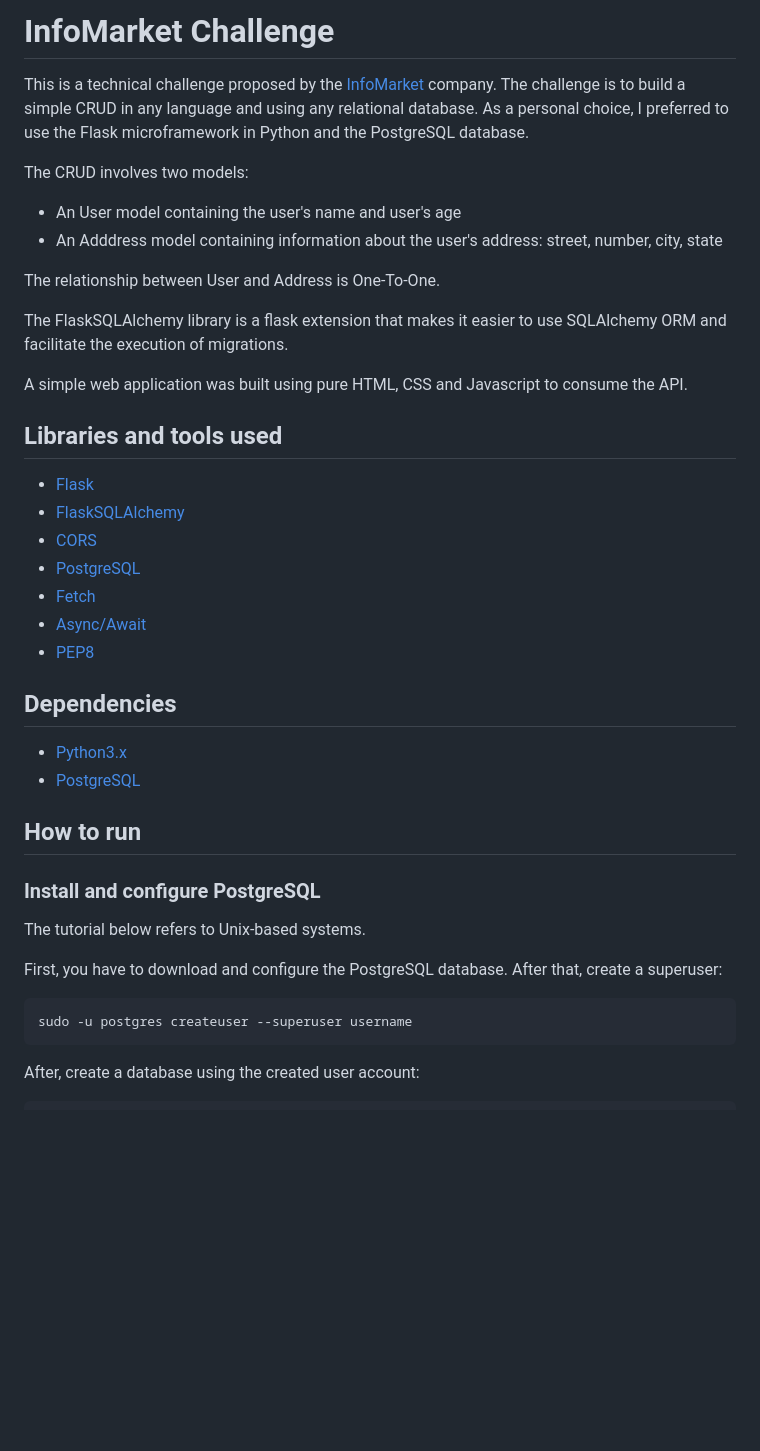
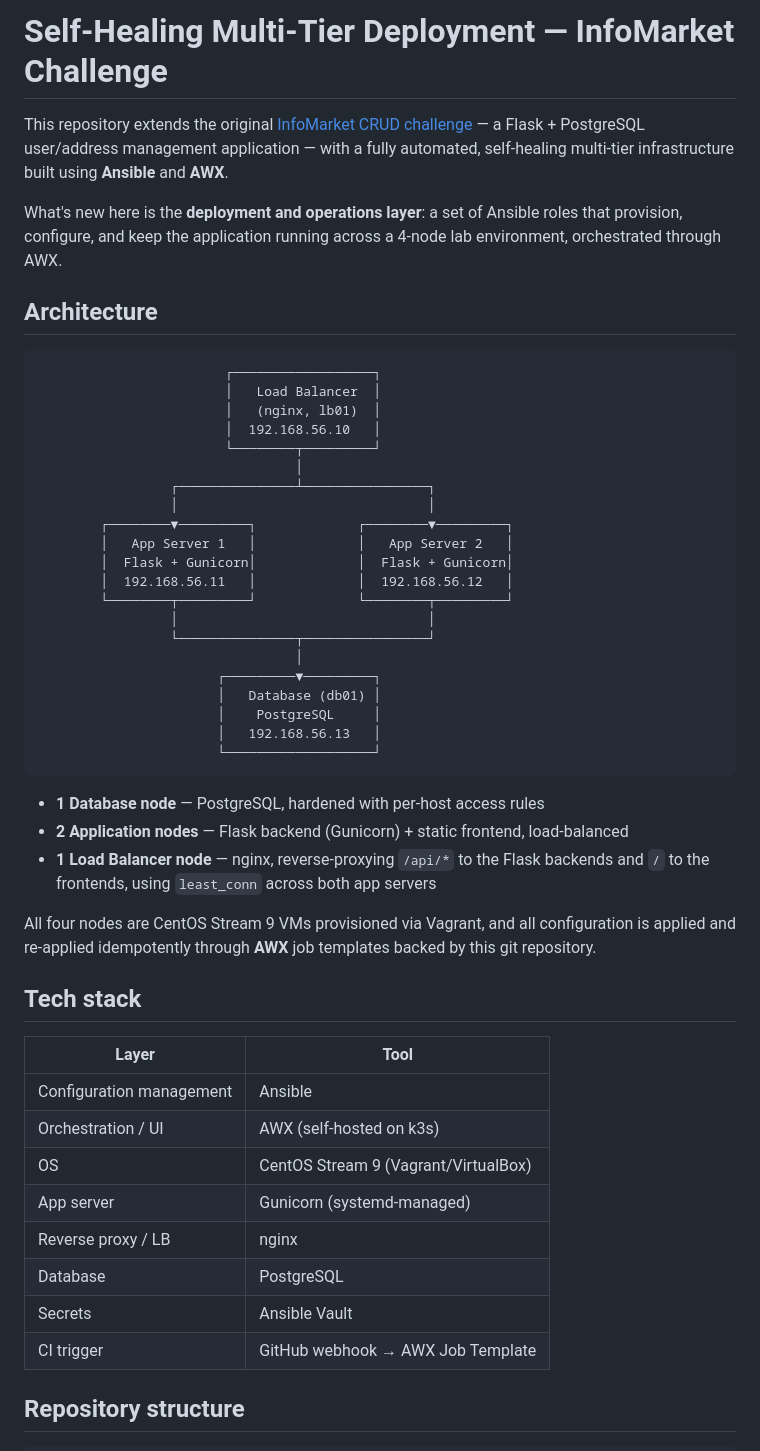
Before and after one commit to Shadab909/flask-postgresql-project, a Markdown page: README.md, the part around one of its changes. Rendered like a GitHub page; blank space fills up the shorter version.

````diff
--- a/README.md
+++ b/README.md
@@ -1,44 +1,54 @@
-# InfoMarket Challenge
+# Self-Healing Multi-Tier Deployment — InfoMarket Challenge
 
-This is a technical challenge proposed by the [InfoMarket](https://infomarketpesquisa.com/) company. The challenge is to build a simple CRUD in any language and using any relational database. As a personal choice, I preferred to use the Flask microframework in Python and the PostgreSQL database.
+This repository extends the original [InfoMarket CRUD challenge](https://infomarketpesquisa.com/) — a Flask + PostgreSQL user/address management application — with a fully automated, self-healing multi-tier infrastructure built using **Ansible** and **AWX**.
 
-The CRUD involves two models:
-- An User model containing the user's name and user's age
-- An Adddress model containing information about the user's address: street, number, city, state
+What's new here is the **deployment and operations layer**: a set of Ansible roles that provision, configure, and keep the application running across a 4-node lab environment, orchestrated through AWX.
 
-The relationship between User and Address is One-To-One.
-
-The FlaskSQLAlchemy library is a flask extension that makes it easier to use SQLAlchemy ORM and facilitate the execution of migrations.
-
-A simple web application was built using pure HTML, CSS and Javascript to consume the API.
-
-## Libraries and tools used
-
-- [Flask](https://flask.palletsprojects.com/en/1.1.x/)
-- [FlaskSQLAlchemy](https://flask-sqlalchemy.palletsprojects.com/en/2.x/)
-- [CORS](https://flask-cors.readthedocs.io/en/latest/)
-- [PostgreSQL](https://www.postgresql.org/)
-- [Fetch](https://developer.mozilla.org/pt-BR/docs/Web/API/Fetch_API/Using_Fetch)
-- [Async/Await](https://developer.mozilla.org/pt-BR/docs/Web/JavaScript/Reference/Statements/async_function)
-- [PEP8](https://www.python.org/dev/peps/pep-0008/)
-
-## Dependencies
-
-- [Python3.x](https://www.python.org/)
-- [PostgreSQL](https://www.postgresql.org/)
-
-## How to run
-
-### Install and configure PostgreSQL
-
-The tutorial below refers to Unix-based systems.
-
-First, you have to download and configure the PostgreSQL database. After that, create a superuser:
+## Architecture
 
 ```
-sudo -u postgres createuser --superuser username
+                        ┌──────────────────┐
+                        │   Load Balancer  │
+                        │   (nginx, lb01)  │
+                        │  192.168.56.10   │
+                        └────────┬─────────┘
+                                 │
+                 ┌───────────────┴────────────────┐
+                 │                                │
+        ┌────────▼─────────┐             ┌────────▼─────────┐
+        │   App Server 1   │             │   App Server 2   │
+        │  Flask + Gunicorn│             │  Flask + Gunicorn│
+        │  192.168.56.11   │             │  192.168.56.12   │
+        └────────┬─────────┘             └────────┬─────────┘
+                 │                                │
+                 └───────────────┬────────────────┘
+                                 │
+                       ┌─────────▼─────────┐
+                       │   Database (db01) │
+                       │    PostgreSQL     │
+                       │   192.168.56.13   │
+                       └───────────────────┘
 ```
 
-After, create a database using the created user account:
+- **1 Database node** — PostgreSQL, hardened with per-host access rules
+- **2 Application nodes** — Flask backend (Gunicorn) + static frontend, load-balanced
+- **1 Load Balancer node** — nginx, reverse-proxying `/api/*` to the Flask backends and `/` to the frontends, using `least_conn` across both app servers
+
+All four nodes are CentOS Stream 9 VMs provisioned via Vagrant, and all configuration is applied and re-applied idempotently through **AWX** job templates backed by this git repository.
+
+## Tech stack
+
+| Layer | Tool |
+|---|---|
+| Configuration management | Ansible |
+| Orchestration / UI | AWX (self-hosted on k3s) |
+| OS | CentOS Stream 9 (Vagrant/VirtualBox) |
+| App server | Gunicorn (systemd-managed) |
+| Reverse proxy / LB | nginx |
+| Database | PostgreSQL |
+| Secrets | Ansible Vault |
+| CI trigger | GitHub webhook → AWX Job Template |
+
+## Repository structure
 
 ```
````
Also changed, not shown: other parts of README.md (+72 -79 lines).
